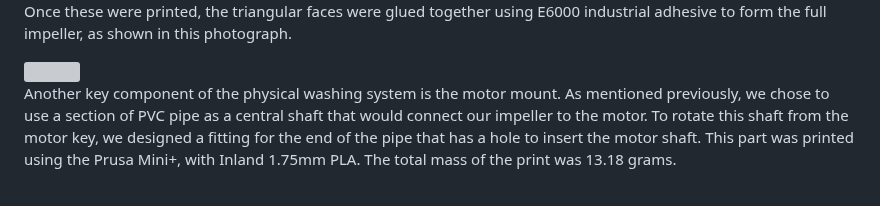
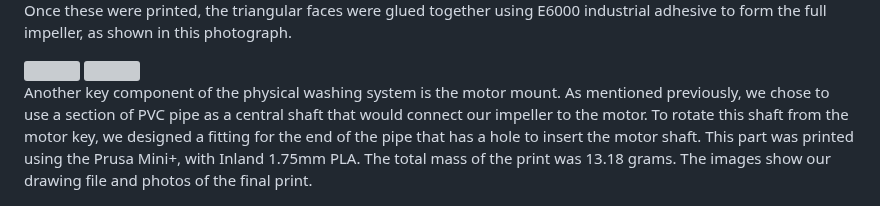
Before and after one commit to thco227/PortableWashingMachine_BAE305-Project, a Markdown page: README.md, the part around one of its changes. Drawn GitHub-style; grey boxes are pictures that could not be loaded.

```diff
--- a/README.md
+++ b/README.md
@@ -71,4 +72,4 @@ Once these were printed, the triangular faces were glued together using E6000 in
 
-Another key component of the physical washing system is the motor mount. As mentioned previously, we chose to use a section of PVC pipe as a central shaft that would connect our impeller to the motor. To rotate this shaft from the motor key, we designed a fitting for the end of the pipe that has a hole to insert the motor shaft. This part was printed using the Prusa Mini+, with Inland 1.75mm PLA. The total mass of the print was 13.18 grams.
+Another key component of the physical washing system is the motor mount. As mentioned previously, we chose to use a section of PVC pipe as a central shaft that would connect our impeller to the motor. To rotate this shaft from the motor key, we designed a fitting for the end of the pipe that has a hole to insert the motor shaft. This part was printed using the Prusa Mini+, with Inland 1.75mm PLA. The total mass of the print was 13.18 grams. The images show our drawing file and photos of the final print.
 
 <img src="Motor Mount Drawing.png">
```
Also changed, not shown: other parts of README.md (+5 -1 lines).
